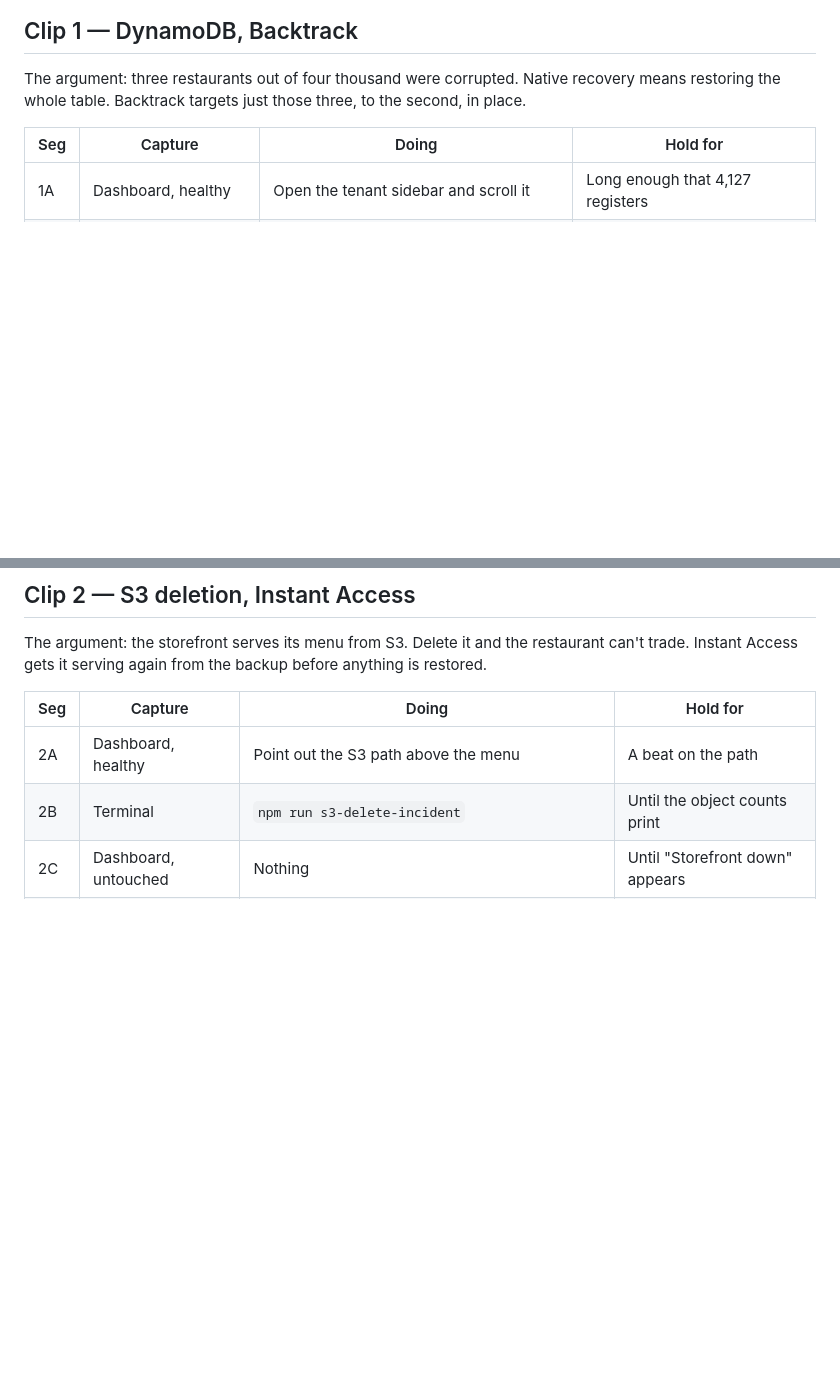
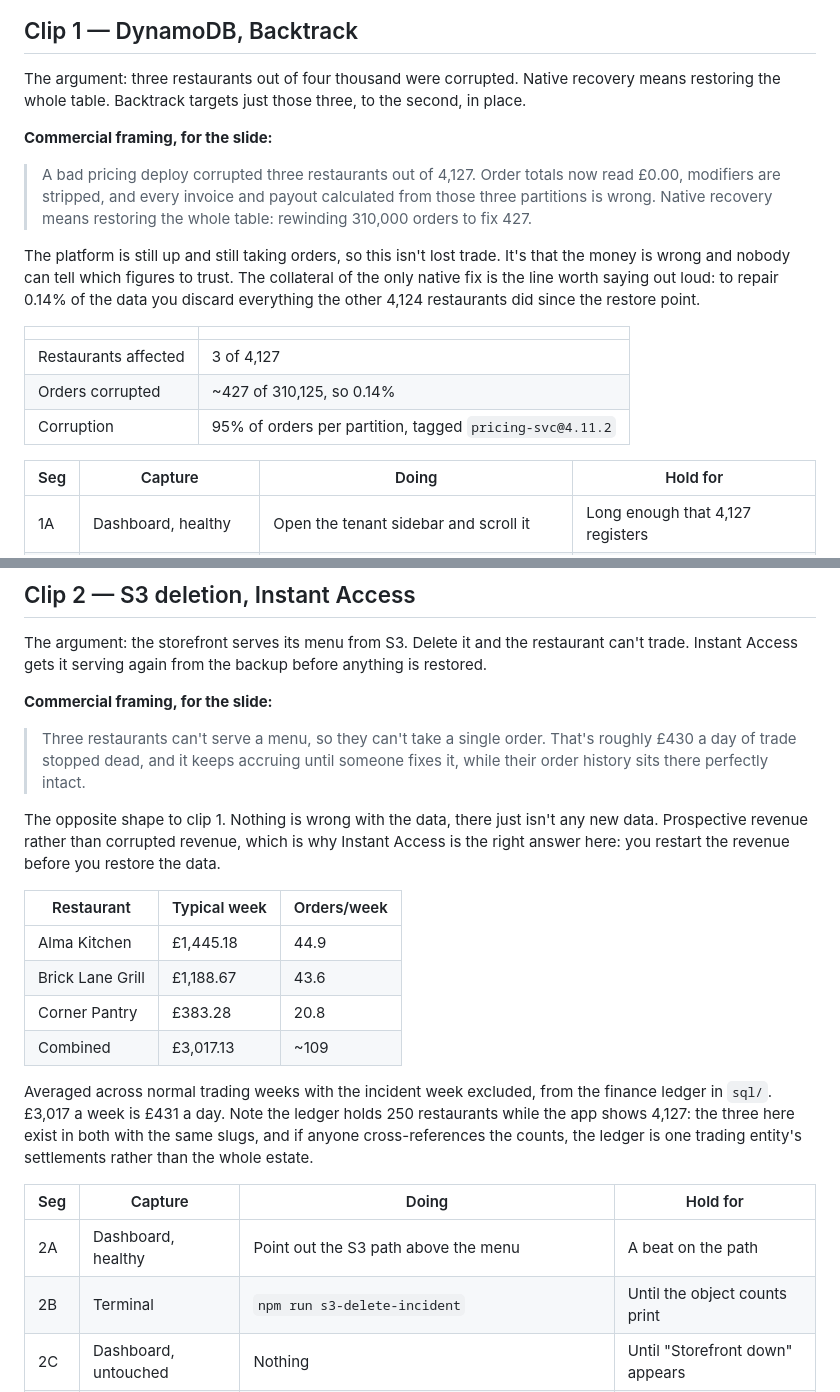
Before and after one commit to trekintech/Clumio-Demo, a Markdown page: docs/running-order.md, 2 parts joined by grey strips. GitHub-like rendering; blank space fills up the shorter version.

Commit message:
Add commercial framing to the DynamoDB and S3 clips
Each clip now carries a slide sentence and the numbers behind it. The
DynamoDB one is about the money being wrong rather than lost, and the
collateral of a full-table restore: 4,124 healthy restaurants rolled back
to fix 3. The S3 one is lost trade, sized from the finance ledger at
roughly 431 a day across the three.

Those weekly figures are averaged from the settlements data with the
incident week excluded, so they can be defended if anyone asks where they
came from. Notes the 250 versus 4,127 discrepancy between the ledger and
the app in case someone cross-references.

Adds a table putting all four scenarios side by side by commercial shape:
wrong money, no money, wrong money nothing alerts on, no answer.

Co-Authored-By: Claude Opus 5 <noreply@anthropic.com>
Claude-Session: https://claude.ai/code/session_01M1hs5VhrxaTVNFigctacYD

```diff
--- a/docs/running-order.md
+++ b/docs/running-order.md
@@ -35,6 +35,25 @@ Re-seed after any rehearsal (`npm run seed`) so you record from a clean state.
 The argument: three restaurants out of four thousand were corrupted. Native
 recovery means restoring the whole table. Backtrack targets just those three,
 to the second, in place.
+
+**Commercial framing, for the slide:**
+
+> A bad pricing deploy corrupted three restaurants out of 4,127. Order totals
+> now read £0.00, modifiers are stripped, and every invoice and payout
+> calculated from those three partitions is wrong. Native recovery means
+> restoring the whole table: rewinding 310,000 orders to fix 427.
+
+The platform is still up and still taking orders, so this isn't lost trade.
+It's that the money is wrong and nobody can tell which figures to trust. The
+collateral of the only native fix is the line worth saying out loud: to repair
+0.14% of the data you discard everything the other 4,124 restaurants did since
+the restore point.
+
+| | |
+|---|---|
+| Restaurants affected | 3 of 4,127 |
+| Orders corrupted | ~427 of 310,125, so 0.14% |
+| Corruption | 95% of orders per partition, tagged `pricing-svc@4.11.2` |
 
 | Seg | Capture | Doing | Hold for |
 |---|---|---|---|
@@ -80,6 +99,30 @@ to the second, in place.
 The argument: the storefront serves its menu from S3. Delete it and the
 restaurant can't trade. Instant Access gets it serving again from the backup
 before anything is restored.
+
+**Commercial framing, for the slide:**
+
+> Three restaurants can't serve a menu, so they can't take a single order.
+> That's roughly £430 a day of trade stopped dead, and it keeps accruing until
+> someone fixes it, while their order history sits there perfectly intact.
+
+The opposite shape to clip 1. Nothing is wrong with the data, there just isn't
+any new data. Prospective revenue rather than corrupted revenue, which is why
+Instant Access is the right answer here: you restart the revenue before you
+restore the data.
+
+| Restaurant | Typical week | Orders/week |
+|---|---|---|
+| Alma Kitchen | £1,445.18 | 44.9 |
+| Brick Lane Grill | £1,188.67 | 43.6 |
+| Corner Pantry | £383.28 | 20.8 |
+| Combined | £3,017.13 | ~109 |
+
+Averaged across normal trading weeks with the incident week excluded, from the
+finance ledger in `sql/`. £3,017 a week is £431 a day. Note the ledger holds
+250 restaurants while the app shows 4,127: the three here exist in both with
+the same slugs, and if anyone cross-references the counts, the ledger is one
+trading entity's settlements rather than the whole estate.
 
 | Seg | Capture | Doing | Hold for |
 |---|---|---|---|
```
Also changed, not shown: other parts of docs/running-order.md (+13 -0 lines).
